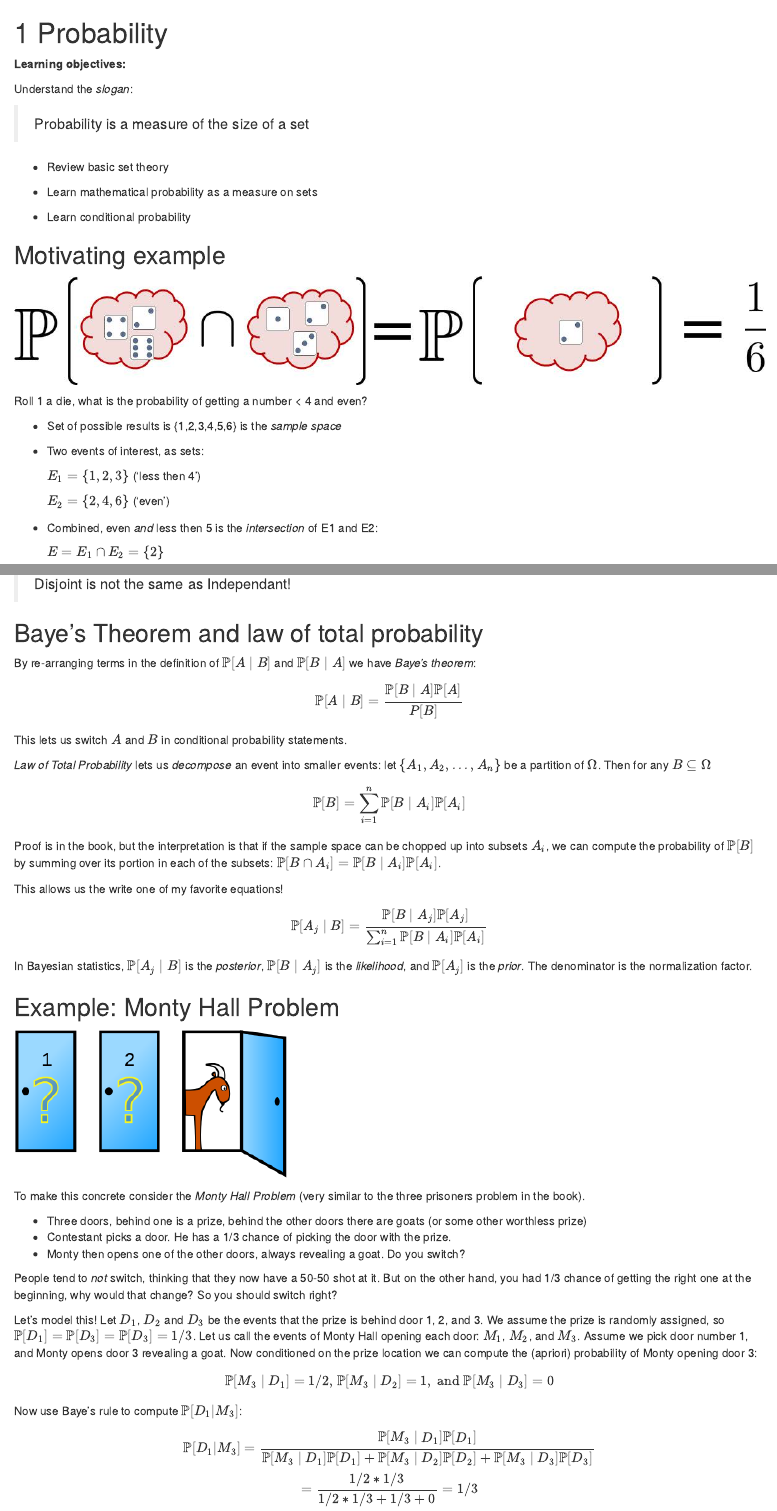
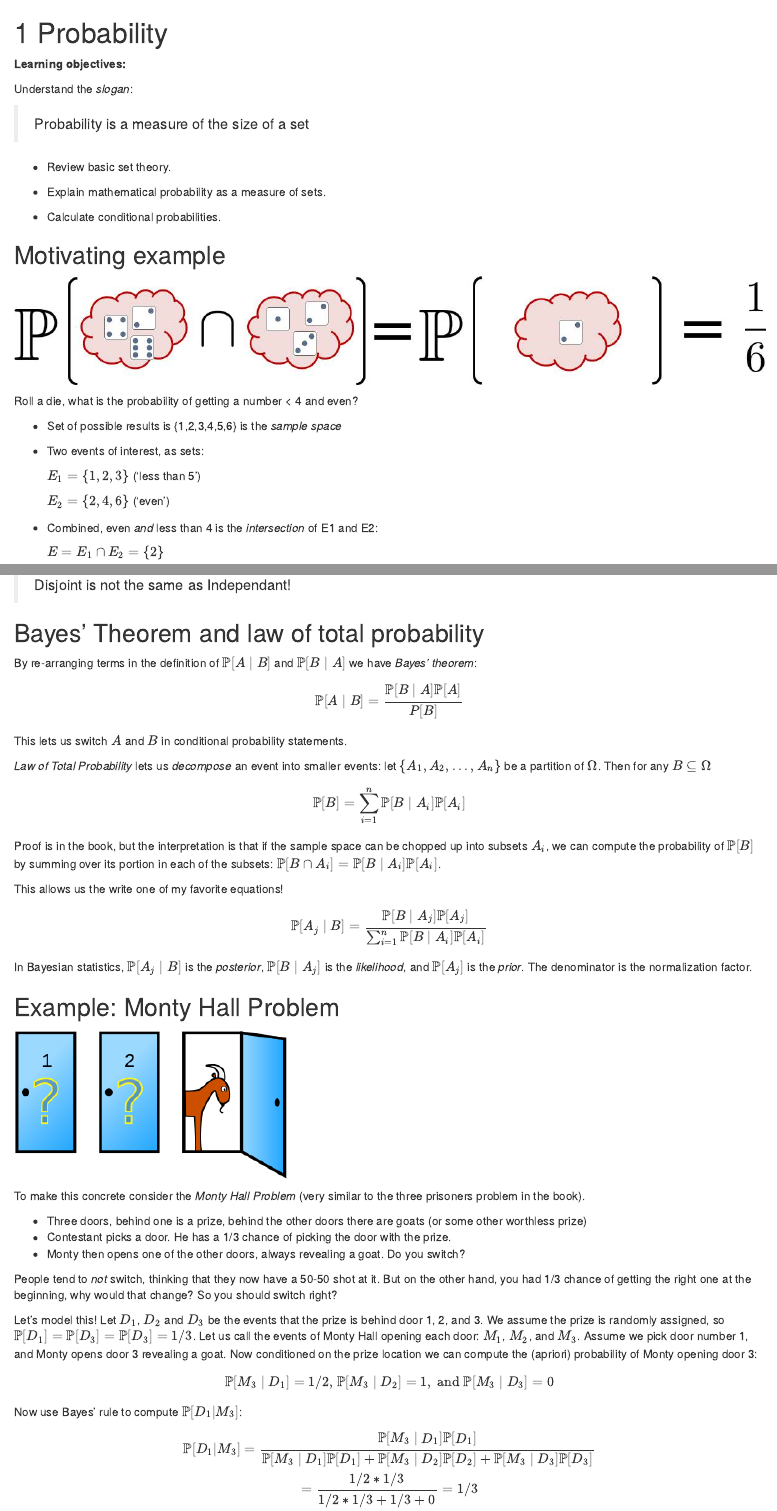
Before and after one commit to r4ds/bookclub-prob4ds, an R Markdown document (02.Rmd): the page in a window 1100 px wide, from its top, and a second part further down, joined at a grey line. Rendered offline with R 4.5, knitr and Pandoc, with nearby package versions; drawn as R Markdown's standard HTML page in place of the format the file asks for; code that draws random numbers runs with fixed seeds of ours; common packages that the code uses without loading them are loaded.

Commit message:
Mostly spelling/formatting tweaks.
I also made the learning objectives more learning-objectivey.

```diff
--- a/02.Rmd
+++ b/02.Rmd
@@ -6,28 +6,28 @@ Understand the *slogan*:
 
 >Probability is a measure of the size of a set
 
-- Review basic set theory
+- Review basic set theory.
 
-- Learn mathematical probability as a measure on sets
+- Explain mathematical probability as a measure of sets.
 
-- Learn conditional probability
+- Calculate conditional probabilities.
 
 
 ## Motivating example {-}
 
 `r knitr::include_graphics("images/ch02/prob_measure_set.jpg")`
 
-Roll 1 a die, what is the probability of getting a number < 4 and even?
+Roll a die, what is the probability of getting a number < 4 and even?
 
 - Set of possible results is {1,2,3,4,5,6} is the *sample space*
 
 - Two events of interest, as sets:
 
-    $E_1 = \{1,2,3\}$ ('less then 4')
+    $E_1 = \{1,2,3\}$ ('less than 5')
 
     $E_2 = \{2,4,6\}$ ('even')
 
-- Combined, even *and* less then 5 is the *intersection* of E1 and E2:
+- Combined, even *and* less than 4 is the *intersection* of E1 and E2:
 
     $E = E_1 \cap  E_2 = \{2\}$
 
@@ -280,9 +282,9 @@ $\mathbb{P}[A \cap B] = \mathbb{P}[(3,4)] = 1/36 = \mathbb{P}[A]\mathbb{P}[B]$
 
 >Disjoint is not the same as Independant!
 
-## Baye's Theorem and law of total probability {-}
+## Bayes' Theorem and law of total probability {-}
 
-By re-arranging terms in the definition of $\mathbb{P}[A\mid B]$ and $\mathbb{P}[B \mid A]$ we have *Baye's theorem*:
+By re-arranging terms in the definition of $\mathbb{P}[A\mid B]$ and $\mathbb{P}[B \mid A]$ we have *Bayes' theorem*:
 $$
 \mathbb{P}[A \mid B] = \frac{\mathbb{P}[B \mid A]\mathbb{P}[A]}{P[B]}
 $$
@@ -319,7 +321,7 @@ Let's model this!  Let $D_1$, $D_2$ and $D_3$ be the events that the prize is be
 $$
 \mathbb{P}[M_3 \mid D_1] = 1/2 \text{,   }   \mathbb{P}[M_3 \mid D_2] = 1,\text{ and } \mathbb{P}[M_3 \mid D_3] = 0
 $$
-Now use Baye's rule to compute $\mathbb{P}[D_1|M_3]$:
+Now use Bayes' rule to compute $\mathbb{P}[D_1|M_3]$:
 $$
 \mathbb{P}[D_1|M_3] = \frac{\mathbb{P}[M_3 \mid D_1]\mathbb{P}[D_1]}{\mathbb{P}[M_3 \mid D_1]\mathbb{P}[D_1] + \mathbb{P}[M_3 \mid D_2]\mathbb{P}[D_2] + \mathbb{P}[M_3 \mid D_3]\mathbb{P}[D_3]}\\
 = \frac{1/2*1/3}{1/2*1/3+1/3+0}= 1/3
```
Also changed, not shown: 02.Rmd (19 more changed lines).
